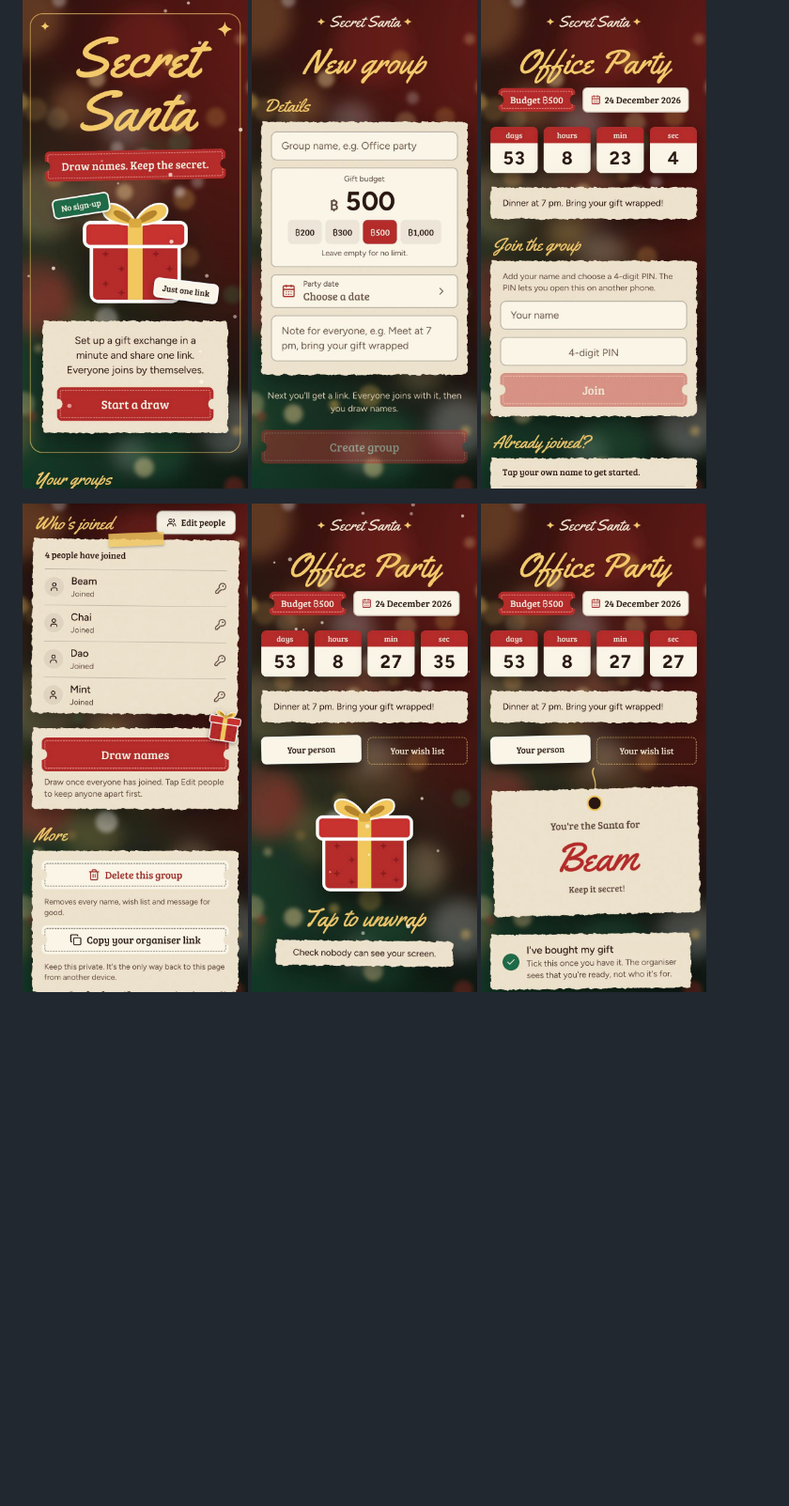
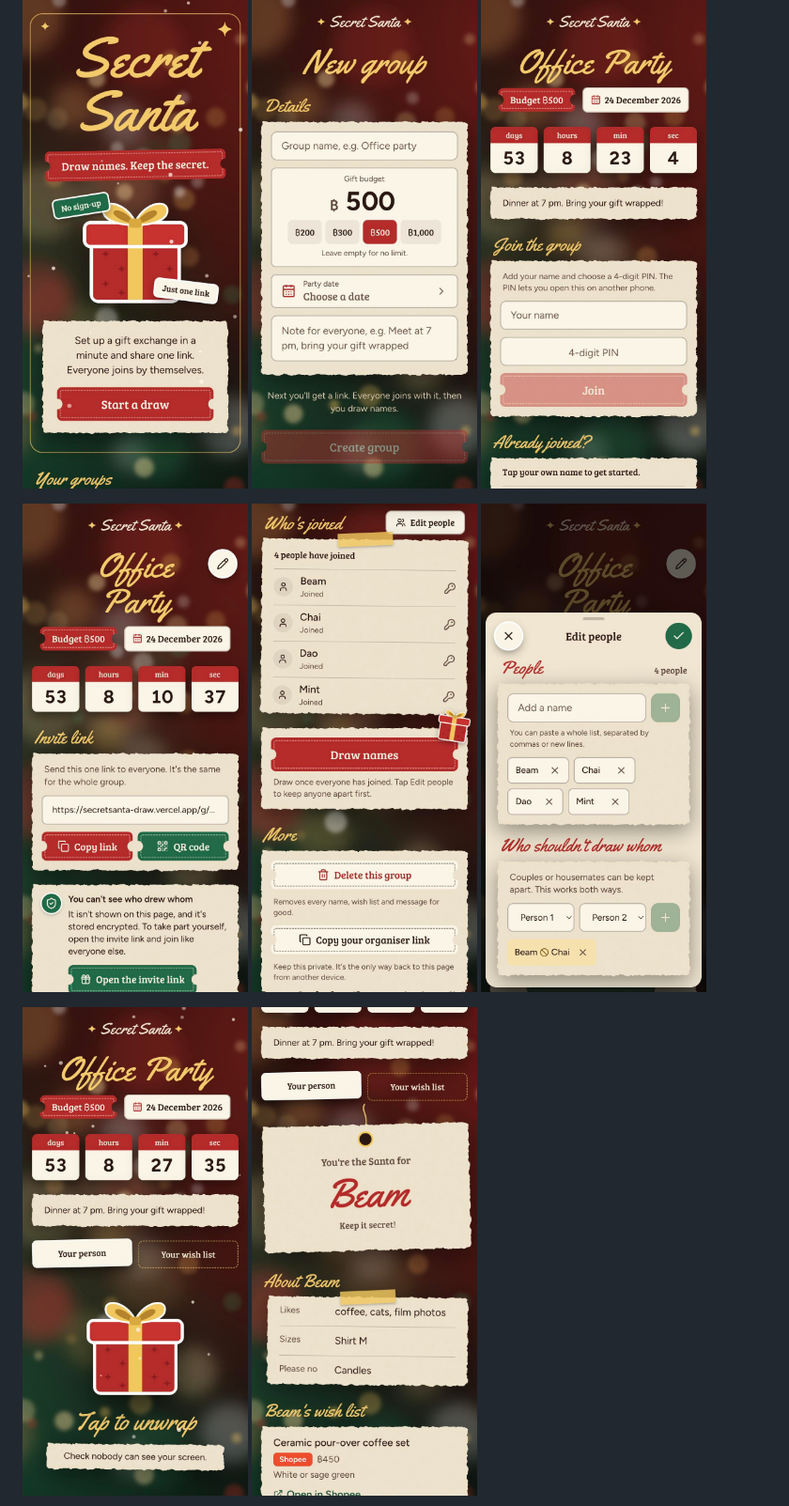
Before and after one commit to IsaraApae/secret-santa, a Markdown page: README.md, the part around the change. Shown at 94% size. Rendered like a GitHub page; pictures changed too: docs/screenshots/edit-people.jpg (added), docs/screenshots/invite.jpg (added), docs/screenshots/reveal.jpg; blank space fills up the shorter version.

```diff
--- a/README.md
+++ b/README.md
@@ -12,7 +12,11 @@ Run a gift exchange from one link. Create a group, share the link, and everyone
   <img src="docs/screenshots/join.jpg" alt="Joining a group with a name and PIN" width="240">
 </p>
 <p>
+  <img src="docs/screenshots/invite.jpg" alt="Organiser page with the invite link" width="240">
   <img src="docs/screenshots/lobby.jpg" alt="Organiser's list of who has joined, with the Draw names button" width="240">
+  <img src="docs/screenshots/edit-people.jpg" alt="Edit people sheet with names and exclusions" width="240">
+</p>
+<p>
   <img src="docs/screenshots/unwrap.jpg" alt="A wrapped gift waiting to be tapped" width="240">
   <img src="docs/screenshots/reveal.jpg" alt="The name you drew, on a gift tag" width="240">
 </p>
```
Also changed, not shown: docs/screenshots/results.jpg, docs/screenshots/status.jpg, 1 other file.
